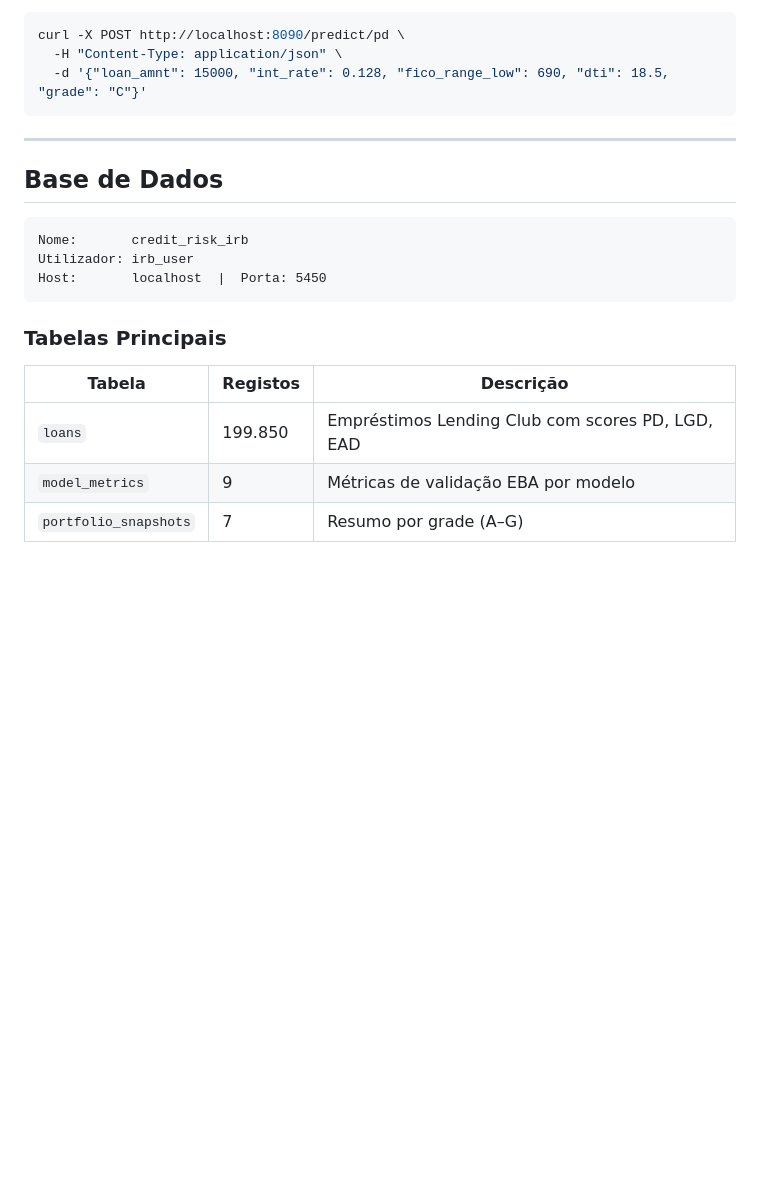
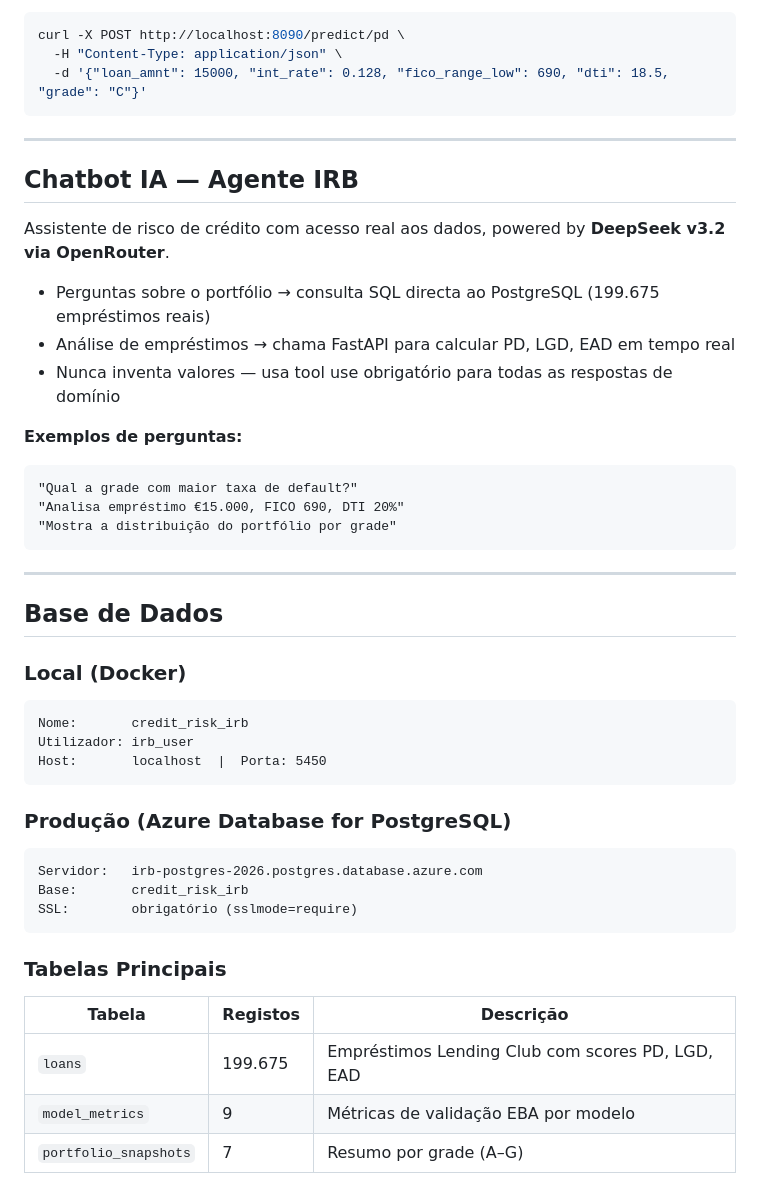
Before and after one commit to mendesalex89/bank_AI_tribetech, a Markdown page: README.md, the part around one of its changes. Rendered like a GitHub page; blank space fills up the shorter version.

````diff
--- a/README.md
+++ b/README.md
@@ -114,19 +117,44 @@ curl -X POST http://localhost:8090/predict/pd \
 
 ---
 
+## Chatbot IA — Agente IRB
+
+Assistente de risco de crédito com acesso real aos dados, powered by **DeepSeek v3.2 via OpenRouter**.
+
+- Perguntas sobre o portfólio → consulta SQL directa ao PostgreSQL (199.675 empréstimos reais)
+- Análise de empréstimos → chama FastAPI para calcular PD, LGD, EAD em tempo real
+- Nunca inventa valores — usa tool use obrigatório para todas as respostas de domínio
+
+**Exemplos de perguntas:**
+```
+"Qual a grade com maior taxa de default?"
+"Analisa empréstimo €15.000, FICO 690, DTI 20%"
+"Mostra a distribuição do portfólio por grade"
+```
+
+---
+
 ## Base de Dados
 
+### Local (Docker)
 ```
 Nome:       credit_risk_irb
 Utilizador: irb_user
 Host:       localhost  |  Porta: 5450
 ```
 
+### Produção (Azure Database for PostgreSQL)
+```
+Servidor:   irb-postgres-2026.postgres.database.azure.com
+Base:       credit_risk_irb
+SSL:        obrigatório (sslmode=require)
+```
+
 ### Tabelas Principais
 
 | Tabela | Registos | Descrição |
 |---|---|---|
-| `loans` | 199.850 | Empréstimos Lending Club com scores PD, LGD, EAD |
+| `loans` | 199.675 | Empréstimos Lending Club com scores PD, LGD, EAD |
 | `model_metrics` | 9 | Métricas de validação EBA por modelo |
 | `portfolio_snapshots` | 7 | Resumo por grade (A–G) |
 
````
Also changed, not shown: other parts of README.md (+43 -23 lines).
